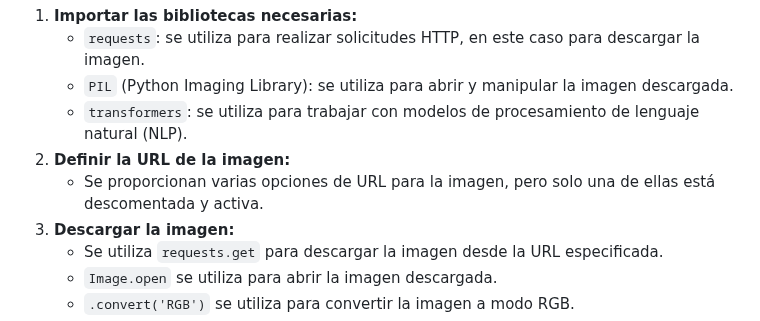
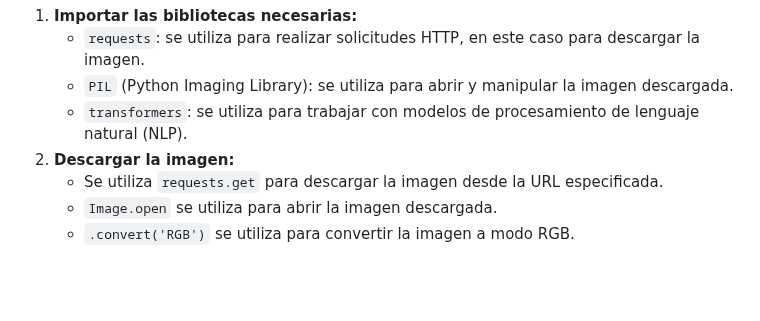
Before and after one commit to eri1142/tfm, a Markdown page: README.md, the part around one of its changes. GitHub-like rendering; blank space fills up the shorter version.

Commit message:
Generación de archivo README.md para descripción del proyecto y uso de la app

```diff
--- a/README.md
+++ b/README.md
@@ -33,12 +33,6 @@
       <li><code>requests</code>: se utiliza para realizar solicitudes HTTP, en este caso para descargar la imagen.</li>
       <li><code>PIL</code> (Python Imaging Library): se utiliza para abrir y manipular la imagen descargada.</li>
       <li><code>transformers</code>: se utiliza para trabajar con modelos de procesamiento de lenguaje natural (NLP).</li>
-    </ul>
-  </li>
-
-  <li><strong>Definir la URL de la imagen:</strong>
-    <ul>
-      <li>Se proporcionan varias opciones de URL para la imagen, pero solo una de ellas está descomentada y activa.</li>
     </ul>
   </li>
 
```
Also changed, not shown: other parts of README.md (+1 -1 lines).
